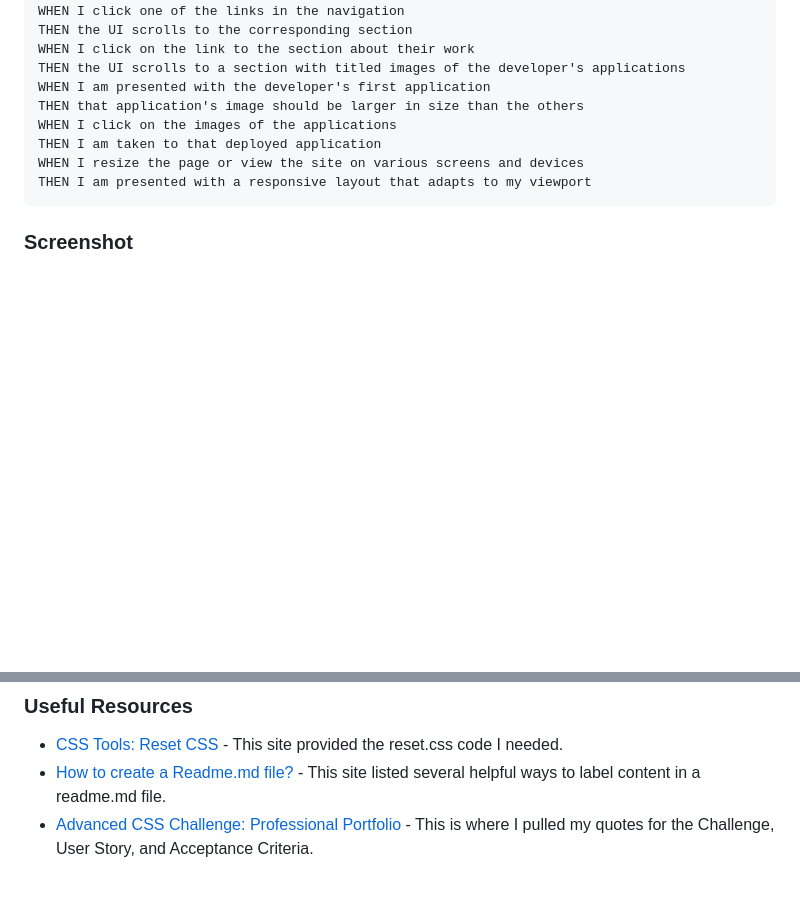
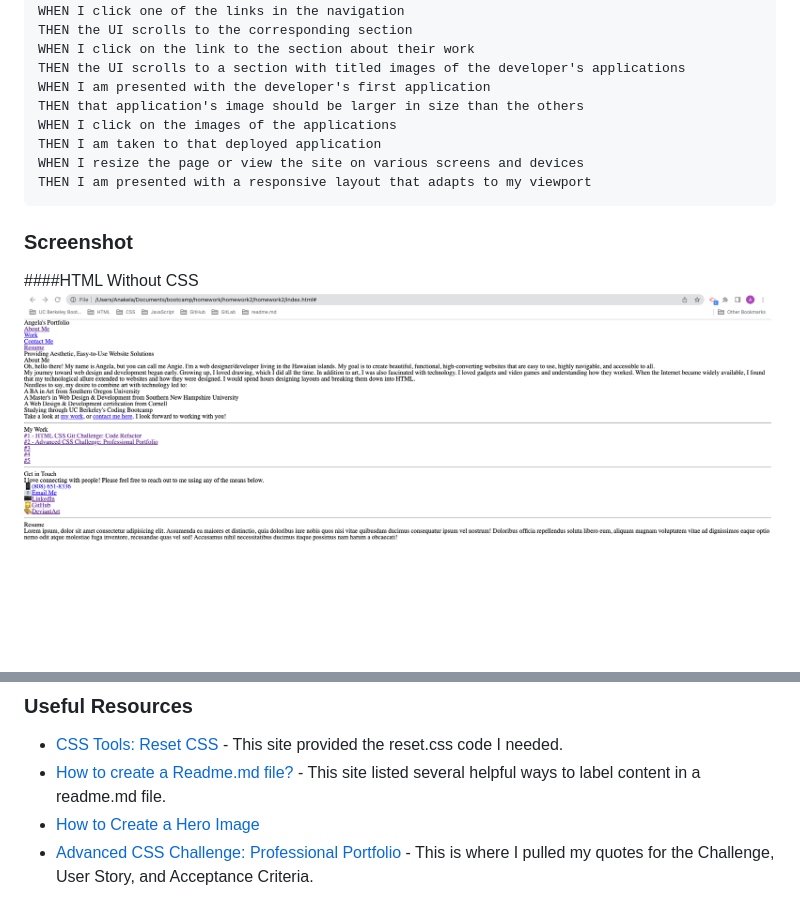
Before and after one commit to anakela/professional-portfolio, a Markdown page: readme.md, 2 parts joined by grey strips. Drawn GitHub-style; pictures changed too: assets/screenshots/html-without-css.png (added); blank space fills up the shorter version.

Commit message:
Added a hero image and started formatting with CSS

````diff
--- a/readme.md
+++ b/readme.md
@@ -63,4 +63,6 @@ THEN I am presented with a responsive layout that adapts to my viewport
 ```
 
 ### Screenshot
+####HTML Without CSS
+![HTML Without CSS](./assets/screenshots/html-without-css.png)
 
@@ -121,6 +124,7 @@ Use this section to outline areas that you want to continue focusing on in futur
 
 - [CSS Tools: Reset CSS](https://meyerweb.com/eric/tools/css/reset/) - This site provided the reset.css code I needed.
 - [How to create a Readme.md file?](https://medium.com/analytics-vidhya/how-to-create-a-readme-md-file-8fb2e8ce24e3) - This site listed several helpful ways to label content in a readme.md file.
+- [How to Create a Hero Image](https://www.w3schools.com/howto/howto_css_hero_image.asp)
 - [Advanced CSS Challenge: Professional Portfolio](https://courses.bootcampspot.com/courses/1693/assignments/26716?module_item_id=537675) - This is where I pulled my quotes for the Challenge, User Story, and Acceptance Criteria.
 
 **Note: Delete this note and replace the list above with resources that helped you during the challenge. These could come in handy for anyone viewing your solution or for yourself when you look back on this project in the future.**
````
Also changed, not shown: other parts of readme.md (+2 -1 lines), assets/images/pink-computer-hero.jpg (added), 2 other files.
